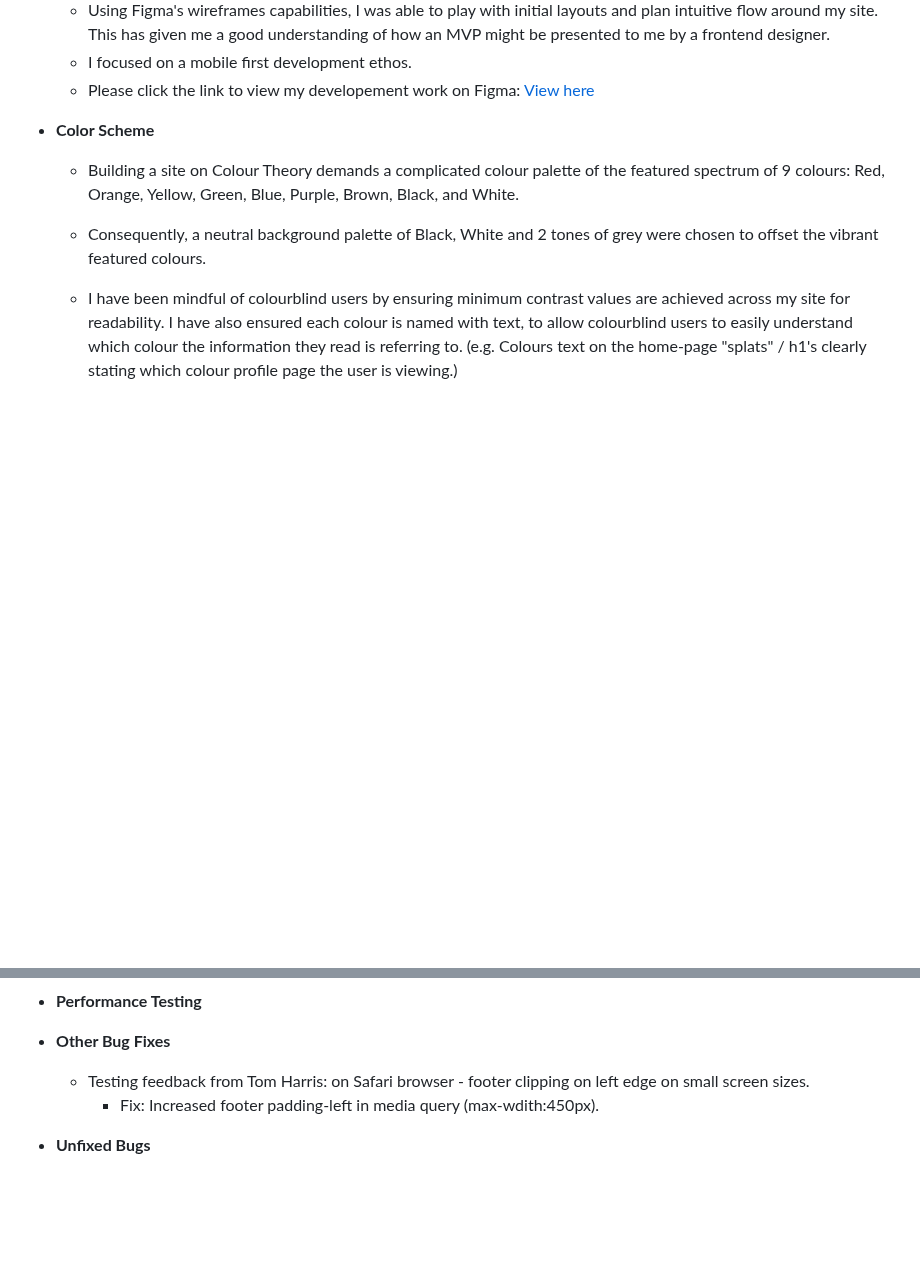
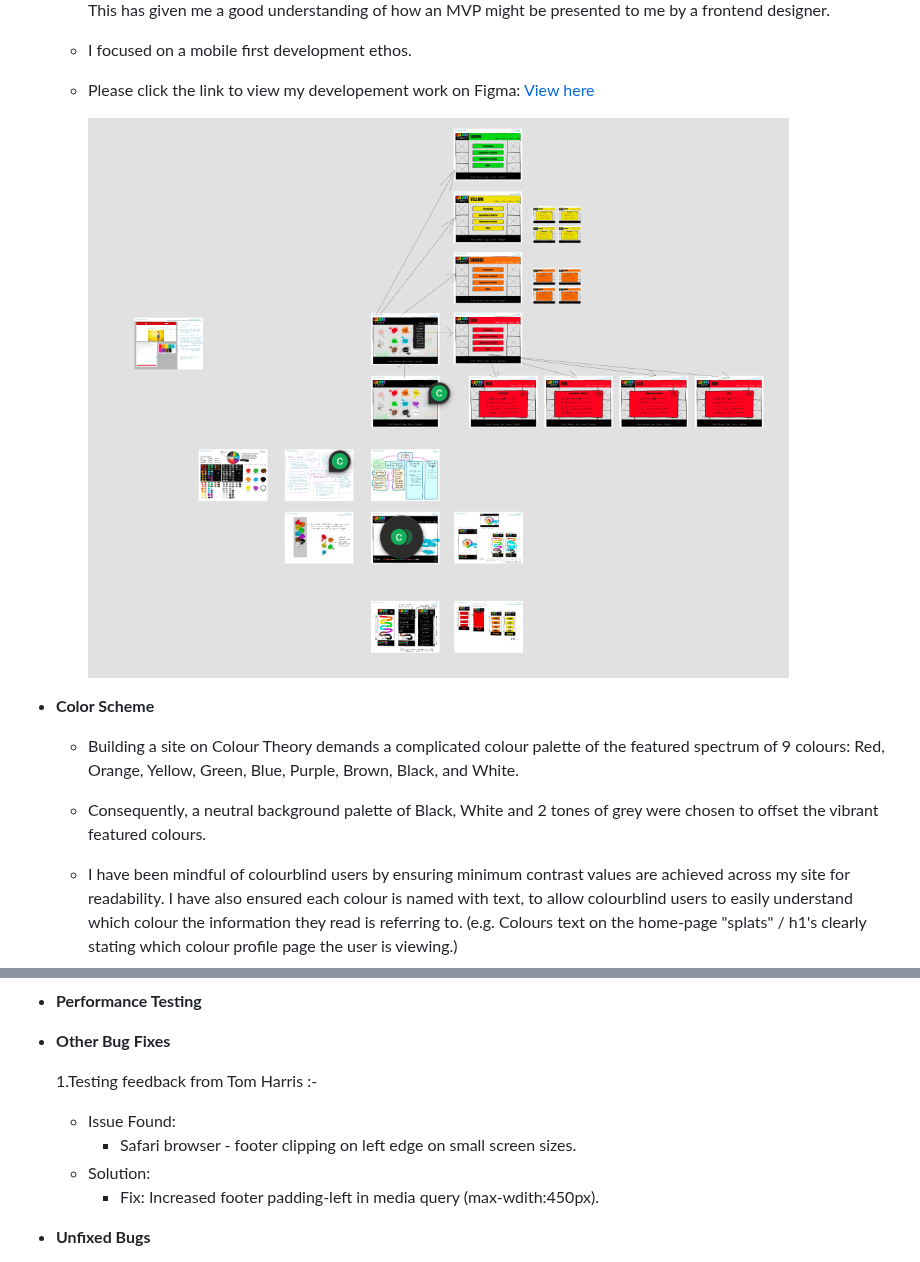
Before and after one commit to Claire-Fisher/colour-theory-ms1, a Markdown page: README.md, 2 parts joined by grey strips. Drawn GitHub-style; blank space fills up the shorter version.

Commit message:
feat: adds figma screenshot to development section

```diff
--- a/README.md
+++ b/README.md
@@ -72,6 +72,8 @@ Designed as a teaching tool, the site will introduce the user to the basics of c
   - Using Figma's wireframes capabilities, I was able to play with initial layouts and plan intuitive flow around my site. This has given me a good understanding of how an MVP might be presented to me by a frontend designer.
   - I focused on a mobile first development ethos.
   - Please click the link to view my developement work on Figma: [View here](https://www.figma.com/file/xRmFsJ81DMgX4vdtkmL1bA/Wireframe?type=design&node-id=33%3A362&mode=design&t=yJLFa2QCrx29gmW1-1)
+
+    ![An image of my development work presented on Figma](/assets/readme-images/figma-development-work.png)
 
 - **Color Scheme**
 
@@ -164,7 +166,11 @@ Designed as a teaching tool, the site will introduce the user to the basics of c
 
 - **Other Bug Fixes**
 
-  - Testing feedback from Tom Harris: on Safari browser - footer clipping on left edge on small screen sizes.
+  1.Testing feedback from Tom Harris :-
+
+  - Issue Found:
+    - Safari browser - footer clipping on left edge on small screen sizes.
+  - Solution:
     - Fix: Increased footer padding-left in media query (max-wdith:450px).
 
 - **Unfixed Bugs**
```
